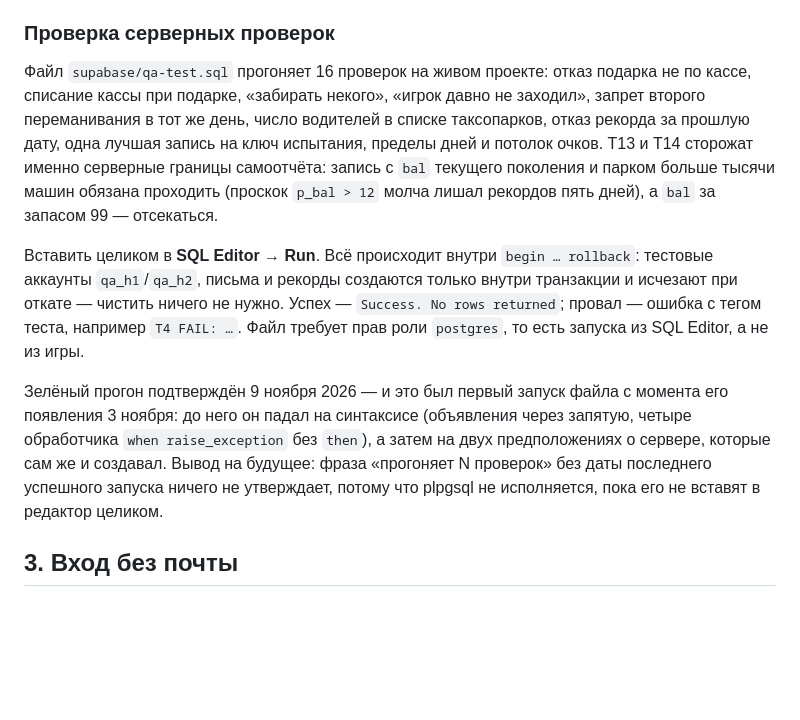
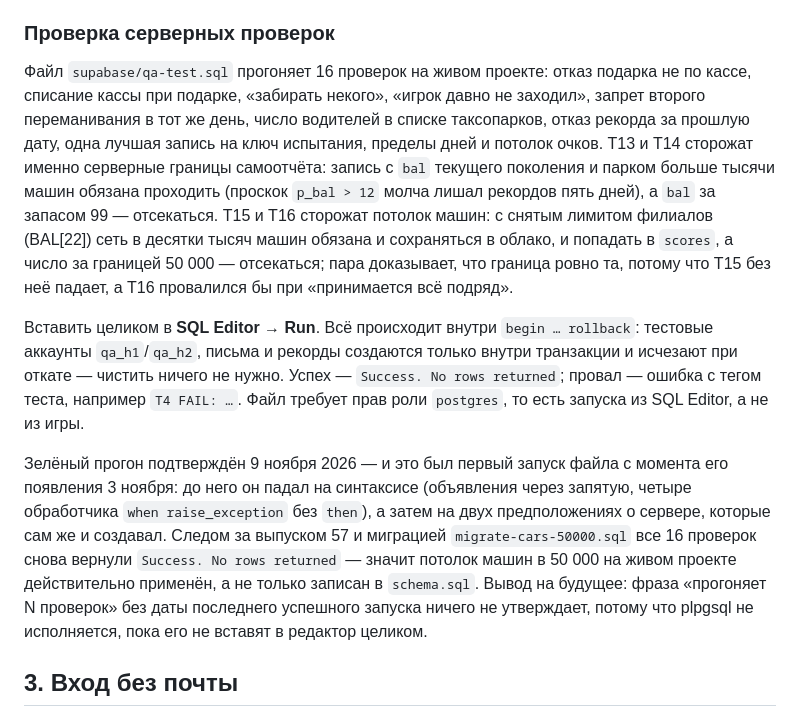
Before and after one commit to Mort1sss/dst24, a Markdown page: supabase/README.md, the part around the change. Drawn GitHub-style; blank space fills up the shorter version.

Commit message:
supabase/README: qa-test прогнан в 16 проверок после миграции 50 000 — граница подтверждена живым сервером

```diff
--- a/supabase/README.md
+++ b/supabase/README.md
@@ -33,11 +33,11 @@
 Полностью защититься от правок в браузере нельзя: экономика партии живёт у игрока, и числа в его сохранении он подставляет сам. Сервер держит границы там, где обман становится заметным или дорогим, остальное — бан игрока и скрытие его записей в админ-панели.
 
 ### Проверка серверных проверок
-Файл `supabase/qa-test.sql` прогоняет 16 проверок на живом проекте: отказ подарка не по кассе, списание кассы при подарке, «забирать некого», «игрок давно не заходил», запрет второго переманивания в тот же день, число водителей в списке таксопарков, отказ рекорда за прошлую дату, одна лучшая запись на ключ испытания, пределы дней и потолок очков. T13 и T14 сторожат именно серверные границы самоотчёта: запись с `bal` текущего поколения и парком больше тысячи машин обязана проходить (проскок `p_bal > 12` молча лишал рекордов пять дней), а `bal` за запасом 99 — отсекаться.
+Файл `supabase/qa-test.sql` прогоняет 16 проверок на живом проекте: отказ подарка не по кассе, списание кассы при подарке, «забирать некого», «игрок давно не заходил», запрет второго переманивания в тот же день, число водителей в списке таксопарков, отказ рекорда за прошлую дату, одна лучшая запись на ключ испытания, пределы дней и потолок очков. T13 и T14 сторожат именно серверные границы самоотчёта: запись с `bal` текущего поколения и парком больше тысячи машин обязана проходить (проскок `p_bal > 12` молча лишал рекордов пять дней), а `bal` за запасом 99 — отсекаться. T15 и T16 сторожат потолок машин: с снятым лимитом филиалов (BAL[22]) сеть в десятки тысяч машин обязана и сохраняться в облако, и попадать в `scores`, а число за границей 50 000 — отсекаться; пара доказывает, что граница ровно та, потому что T15 без неё падает, а T16 провалился бы при «принимается всё подряд».
 
 Вставить целиком в **SQL Editor** → **Run**. Всё происходит внутри `begin … rollback`: тестовые аккаунты `qa_h1`/`qa_h2`, письма и рекорды создаются только внутри транзакции и исчезают при откате — чистить ничего не нужно. Успех — `Success. No rows returned`; провал — ошибка с тегом теста, например `T4 FAIL: …`. Файл требует прав роли `postgres`, то есть запуска из SQL Editor, а не из игры.
 
-Зелёный прогон подтверждён 9 ноября 2026 — и это был первый запуск файла с момента его появления 3 ноября: до него он падал на синтаксисе (объявления через запятую, четыре обработчика `when raise_exception` без `then`), а затем на двух предположениях о сервере, которые сам же и создавал. Вывод на будущее: фраза «прогоняет N проверок» без даты последнего успешного запуска ничего не утверждает, потому что plpgsql не исполняется, пока его не вставят в редактор целиком.
+Зелёный прогон подтверждён 9 ноября 2026 — и это был первый запуск файла с момента его появления 3 ноября: до него он падал на синтаксисе (объявления через запятую, четыре обработчика `when raise_exception` без `then`), а затем на двух предположениях о сервере, которые сам же и создавал. Следом за выпуском 57 и миграцией `migrate-cars-50000.sql` все 16 проверок снова вернули `Success. No rows returned` — значит потолок машин в 50 000 на живом проекте действительно применён, а не только записан в `schema.sql`. Вывод на будущее: фраза «прогоняет N проверок» без даты последнего успешного запуска ничего не утверждает, потому что plpgsql не исполняется, пока его не вставят в редактор целиком.
 
 ## 3. Вход без почты
 1. Левое меню: **Authentication**, затем **Sign In / Providers** (в старых версиях **Providers**), раздел **Email**.
```
